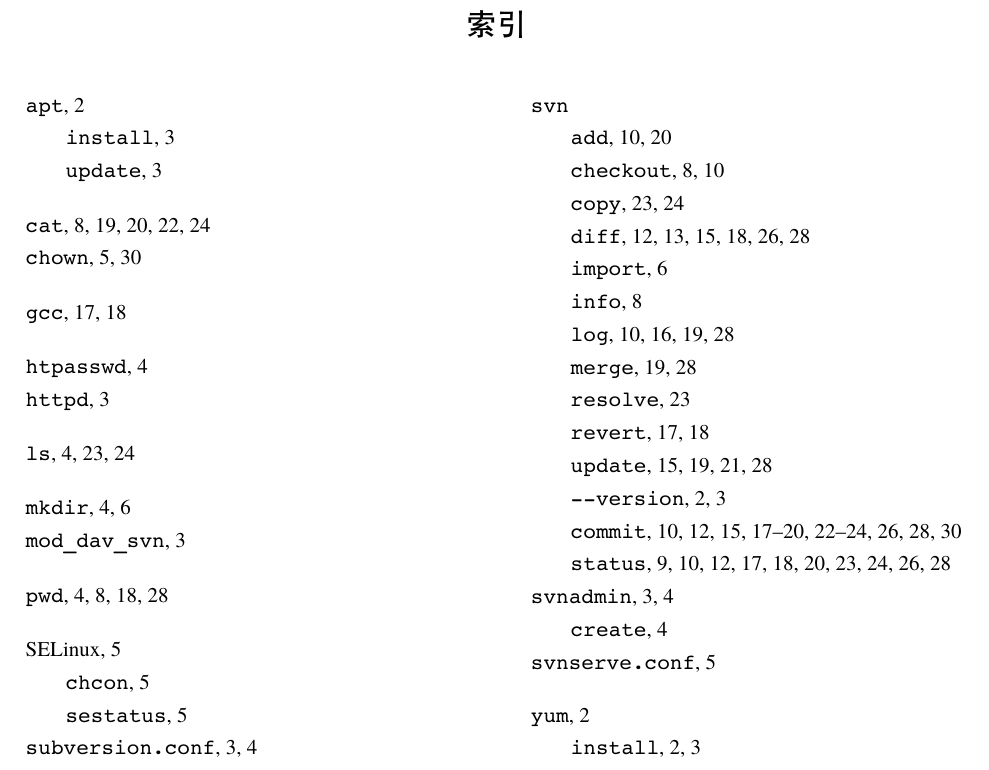
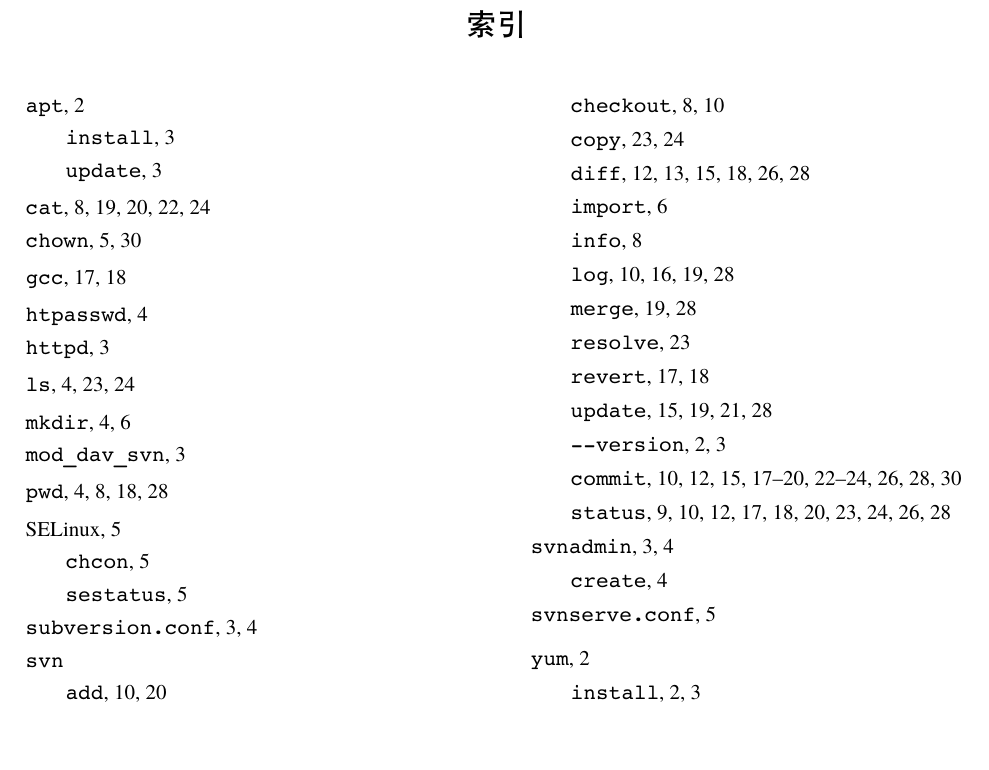
Before and after one commit to wuzhouhui/svn, a LaTeX document (svn.tex): part of page 34 of 34, cut so that both start at the same text, the shorter picture padded with empty space. Compiled offline with XeLaTeX; a missing font is replaced by an installed copy or a similar font.

Commit message:
解决索引项上下间距不等宽的问题.

```diff
--- a/svn.tex
+++ b/svn.tex
@@ -45,6 +44,9 @@
 ]
 \indexsetup{%
     level = \section*,
+    othercode = {%
+        \renewcommand\indexspace{\smallskip}
+    },
     toclevel = section
 }
 
```
Also changed, not shown: svn.tex (1 more changed lines).
